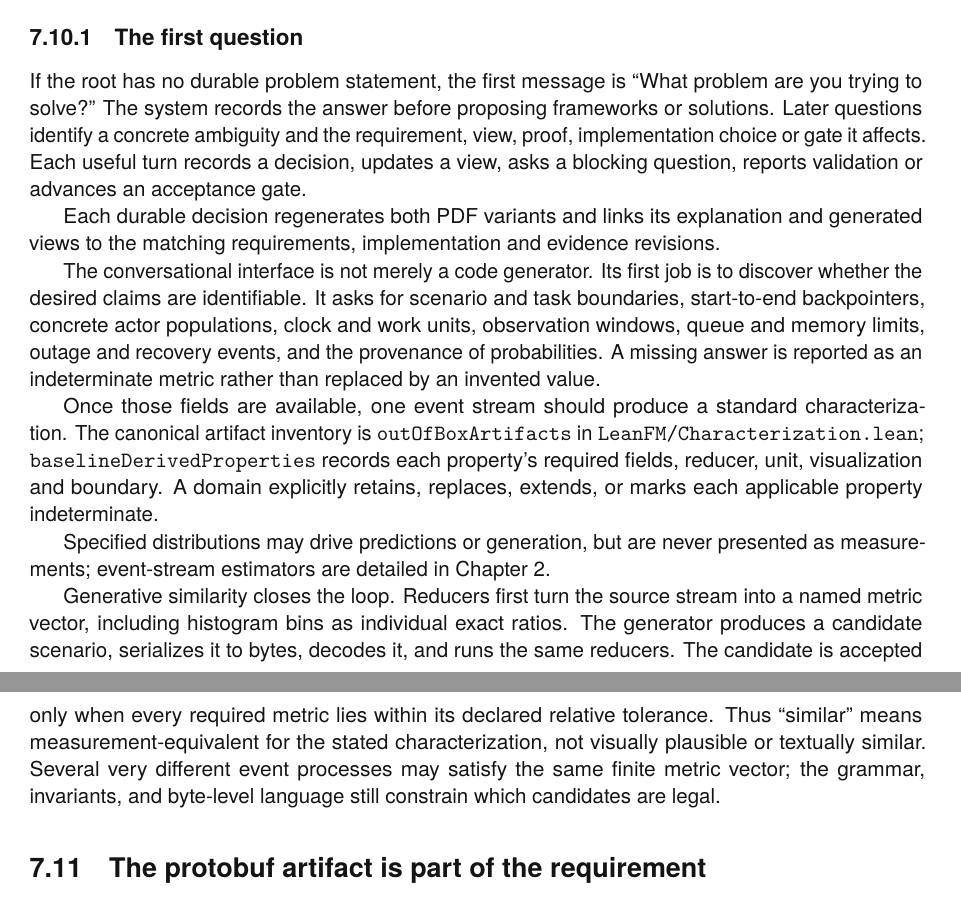
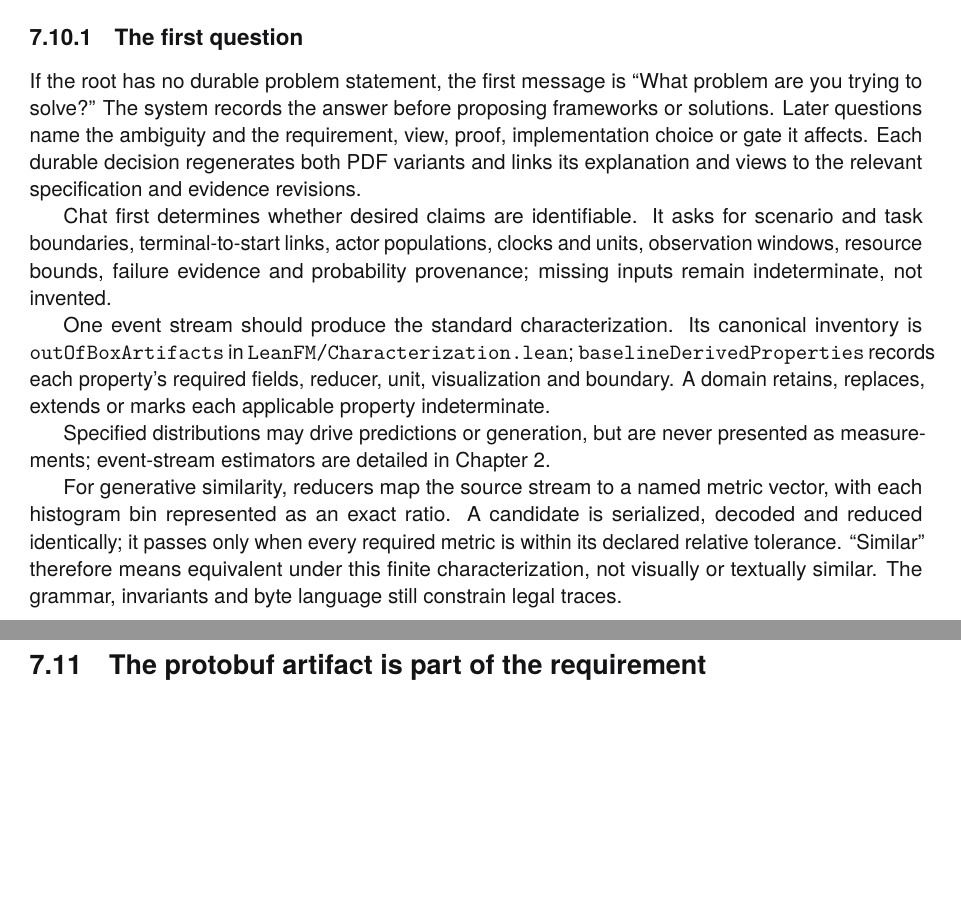
Before and after one commit to rfielding/leanFM, a LaTeX book (book/main.tex, which reads book/chapters/web-server.tex): two parts of pages 64 and 65 of 140, joined at a grey line, cut so that both start at the same text, the shorter picture padded with empty space. The pictures show the PDF file book/main.pdf that the author committed with the source.

Commit message:
Consolidate characterization workflow prose

```diff
--- a/book/chapters/web-server.tex
+++ b/book/chapters/web-server.tex
@@ -648,42 +648,33 @@ implementation.
 
 If the root has no durable problem statement, the first message is
 ``What problem are you trying to solve?'' The system records the answer before
-proposing frameworks or solutions. Later questions identify a concrete
-ambiguity and the requirement, view, proof, implementation choice or gate it
-affects. Each useful turn records a decision, updates a view, asks a blocking
-question, reports validation or advances an acceptance gate.
+proposing frameworks or solutions. Later questions name the ambiguity and the
+requirement, view, proof, implementation choice or gate it affects. Each durable
+decision regenerates both PDF variants and links its explanation and views to
+the relevant specification and evidence revisions.
 
-Each durable decision regenerates both PDF variants and links its explanation
-and generated views to the matching requirements, implementation and evidence
-revisions.
+Chat first determines whether desired claims are identifiable. It asks for
+scenario and task boundaries, terminal-to-start links, actor populations,
+clocks and units, observation windows, resource bounds, failure evidence and
+probability provenance; missing inputs remain indeterminate, not invented.
 
-The conversational interface is not merely a code generator. Its first job is
-to discover whether the desired claims are identifiable. It asks for scenario
-and task boundaries, start-to-end backpointers, concrete actor populations,
-clock and work units, observation windows, queue and memory limits, outage and
-recovery events, and the provenance of probabilities. A missing answer is
-reported as an indeterminate metric rather than replaced by an invented value.
-
-Once those fields are available, one event stream should produce a standard
-characterization. The canonical artifact inventory is
+One event stream should produce the standard characterization. Its canonical
+inventory is
 \texttt{outOfBoxArtifacts} in \texttt{LeanFM/Characterization.lean};
 \texttt{baselineDerivedProperties} records each property's required fields,
-reducer, unit, visualization and boundary. A domain explicitly retains,
-replaces, extends, or marks each applicable property indeterminate.
+reducer, unit, visualization and boundary. A domain retains, replaces, extends
+or marks each applicable property indeterminate.
 
 Specified distributions may drive predictions or generation, but are never
 presented as measurements; event-stream estimators are detailed in
 Chapter~\ref{ch:events}.
 
-Generative similarity closes the loop. Reducers first turn the source stream
-into a named metric vector, including histogram bins as individual exact ratios.
-The generator produces a candidate scenario, serializes it to bytes, decodes it,
-and runs the same reducers. The candidate is accepted only when every required
-metric lies within its declared relative tolerance. Thus ``similar'' means
-measurement-equivalent for the stated characterization, not visually plausible
-or textually similar. Several very different event processes may satisfy the
-same finite metric vector; the grammar, invariants, and byte-level language still
-constrain which candidates are legal.
+For generative similarity, reducers map the source stream to a named metric
+vector, with each histogram bin represented as an exact ratio. A candidate is
+serialized, decoded and reduced identically; it passes only when every required
+metric is within its declared relative tolerance. ``Similar'' therefore means
+equivalent under this finite characterization, not visually or textually
+similar. The grammar, invariants and byte language still constrain legal traces.
 
 \section{The protobuf artifact is part of the requirement}
 
```
Also changed, not shown: book/main-dark.pdf, book/main.pdf.
